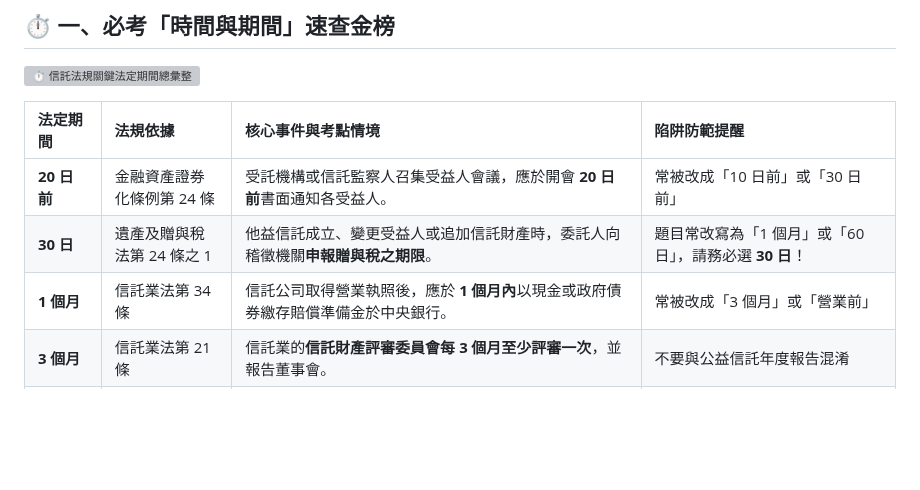
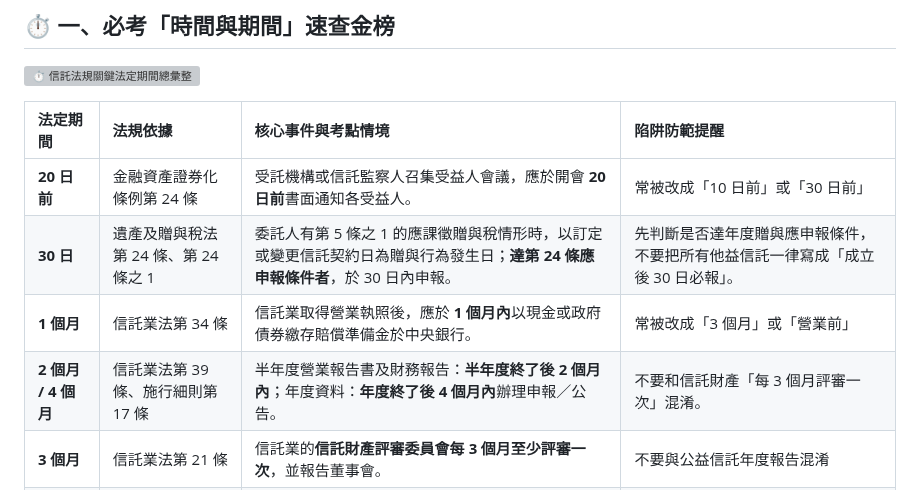
Before and after one commit to ehackerevan/trust-exam-study, a Markdown page: 信託業務人員重點教材/08_歷屆考題高頻數字與易錯陷阱速查手冊.md, the part around the change. Rendered like a GitHub page; blank space fills up the shorter version; grey boxes are pictures that could not be loaded.

Commit message:
fix: refine gift-tax and reporting deadline quick guide

```diff
--- a/信託業務人員重點教材/08_歷屆考題高頻數字與易錯陷阱速查手冊.md
+++ b/信託業務人員重點教材/08_歷屆考題高頻數字與易錯陷阱速查手冊.md
@@ -16,8 +16,9 @@
 | 法定期間 | 法規依據 | 核心事件與考點情境 | 陷阱防範提醒 |
 | :--- | :--- | :--- | :--- |
 | **20 日前** | 金融資產證券化條例第 24 條 | 受託機構或信託監察人召集受益人會議，應於開會 **20 日前**書面通知各受益人。 | 常被改成「10 日前」或「30 日前」 |
-| **30 日** | 遺產及贈與稅法第 24 條之 1 | 他益信託成立、變更受益人或追加信託財產時，委託人向稽徵機關**申報贈與稅之期限**。 | 題目常改寫為「1 個月」或「60 日」，請務必選 **30 日**！ |
-| **1 個月** | 信託業法第 34 條 | 信託公司取得營業執照後，應於 **1 個月內**以現金或政府債券繳存賠償準備金於中央銀行。 | 常被改成「3 個月」或「營業前」 |
+| **30 日** | 遺產及贈與稅法第 24 條、第 24 條之 1 | 委託人有第 5 條之 1 的應課徵贈與稅情形時，以訂定或變更信託契約日為贈與行為發生日；**達第 24 條應申報條件者**，於 30 日內申報。 | 先判斷是否達年度贈與應申報條件，不要把所有他益信託一律寫成「成立後 30 日必報」。 |
+| **1 個月** | 信託業法第 34 條 | 信託業取得營業執照後，應於 **1 個月內**以現金或政府債券繳存賠償準備金於中央銀行。 | 常被改成「3 個月」或「營業前」 |
+| **2 個月 / 4 個月** | 信託業法第 39 條、施行細則第 17 條 | 半年度營業報告書及財務報告：**半年度終了後 2 個月內**；年度資料：**年度終了後 4 個月內**辦理申報／公告。 | 不要和信託財產「每 3 個月評審一次」混淆。 |
 | **3 個月** | 信託業法第 21 條 | 信託業的**信託財產評審委員會每 3 個月至少評審一次**，並報告董事會。 | 不要與公益信託年度報告混淆 |
 | **6 個月** | 信託法第 6 條第 3 項<br/>不動產證券化條例第 28 條 | 1. 信託行為成立後 **6 個月內**委託人受破產宣告者，推定該信託行為有害及債權。<br/>2. REIT 依契約約定應分配之收益，應於會計年度結束後 **6 個月內**分配。 | 「90% 配息比率」與「6 個月分配期限」法源不同 |
 | **1 年 / 10 年** | 信託法第 7 條 | 詐害信託撤銷權：<br/>• 自債權人**知有撤銷原因起 1 年**不行使而消滅。<br/>• 自信託行為**成立時起逾 10 年**者亦同。 | 可用「知一成十」記憶，但仍以條文要件為準 |
```
